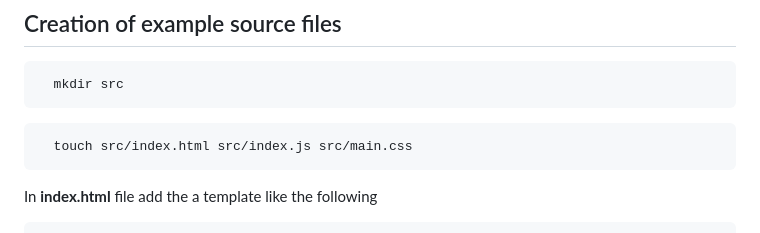
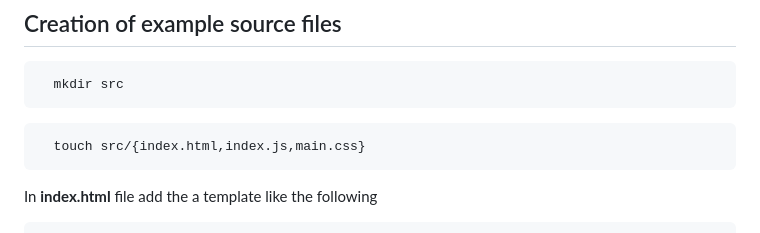
Before and after one commit to arturopstem/webpack-config, a Markdown page: README.md, the part around the change. Rendered like a GitHub page.

Commit message:
Update README.md - create src files

````diff
--- a/README.md
+++ b/README.md
@@ -266,7 +266,7 @@ In file **package.json**, update scripts to contain the following:
 ```
 
 ```console
-  touch src/index.html src/index.js src/main.css
+  touch src/{index.html,index.js,main.css}
 ```
 
 In **index.html** file add the a template like the following
````
